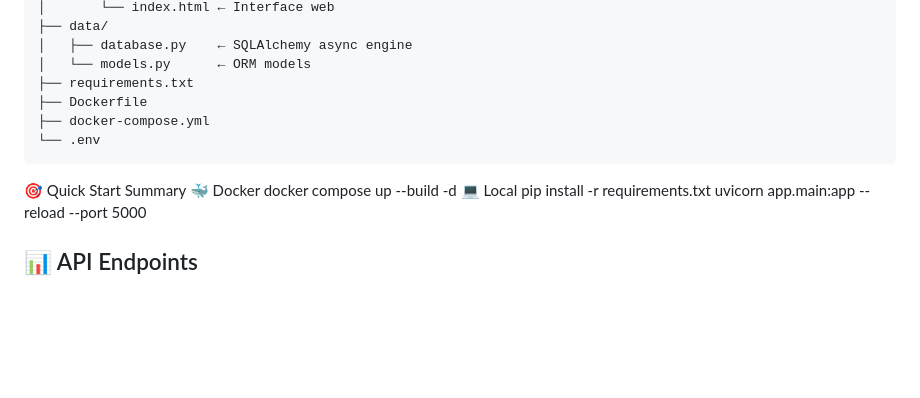
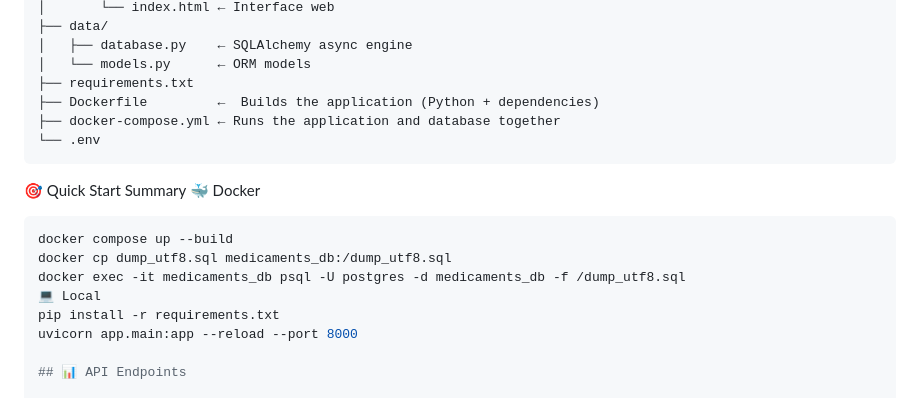
Before and after one commit to bilaldib/medication-ocr-api, a Markdown page: README.md, the part around the change. GitHub-like rendering; blank space fills up the shorter version.

````diff
--- a/README.md
+++ b/README.md
@@ -190,16 +190,19 @@ medication-ocr-api/
 │   ├── database.py    ← SQLAlchemy async engine
 │   └── models.py      ← ORM models
 ├── requirements.txt
-├── Dockerfile
-├── docker-compose.yml
+├── Dockerfile         ←  Builds the application (Python + dependencies)
+├── docker-compose.yml ← Runs the application and database together
 └── .env
 ```
 🎯 Quick Start Summary
 🐳 Docker
-docker compose up --build -d
+```bash
+docker compose up --build
+docker cp dump_utf8.sql medicaments_db:/dump_utf8.sql
+docker exec -it medicaments_db psql -U postgres -d medicaments_db -f /dump_utf8.sql
 💻 Local
 pip install -r requirements.txt
-uvicorn app.main:app --reload --port 5000
+uvicorn app.main:app --reload --port 8000
 
 ## 📊 API Endpoints
 
````
